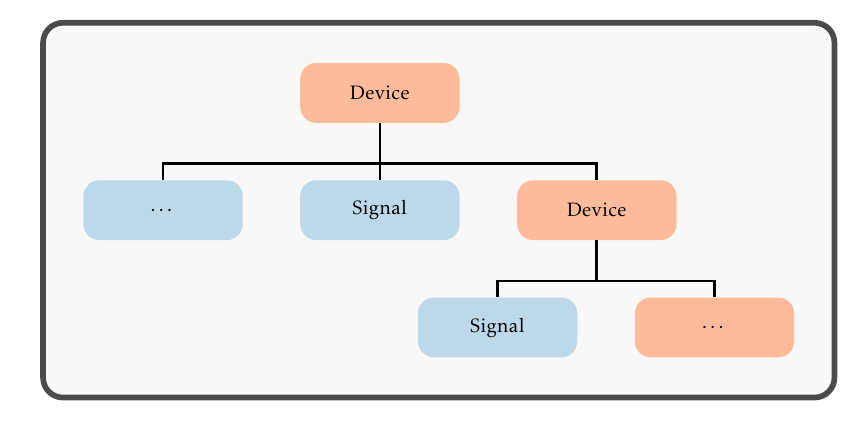
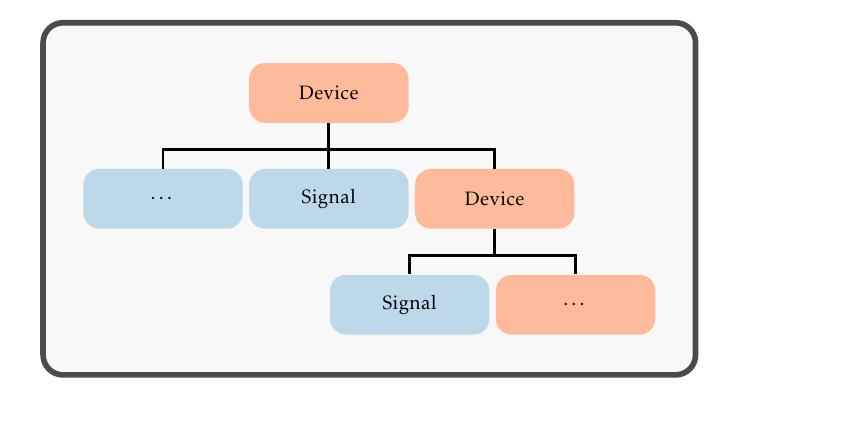
Before and after one commit to Bilchreis/secop-img, a LaTeX figure (ophyd-device-structure/ophyd-device-structure.tex): the whole page. Compiled offline with pdfLaTeX.

Commit message:
node dist

```diff
--- a/ophyd-device-structure/ophyd-device-structure.tex
+++ b/ophyd-device-structure/ophyd-device-structure.tex
@@ -11,7 +11,7 @@
 		minimum height = 3em,
 		minimum width = 8em,
 		inner sep=1em,
-		node distance=1cm,
+		node distance=0.8cm and 0.1cm,
 		rounded corners=0.8em,
 		align = center
 	},
@@ -103,12 +103,12 @@
 
 
 
-		\draw[-,consists] (nodes) -- ++(0,-1.25) -| (modules);
-		\draw[-,consists] (nodes) -- ++(0,-1.25) -| (node_properties);
-		\draw[-,consists] (nodes) -- ++(0,-1.25) -| (more_sigs);
+		\draw[-,consists] (nodes) -- ++(0,-1) -| (modules);
+		\draw[-,consists] (nodes) -- ++(0,-1) -| (node_properties);
+		\draw[-,consists] (nodes) -- ++(0,-1) -| (more_sigs);
 
-		\draw[-,consists] (node_properties) -- ++(0,-1.25) -| (sub_sig);
-		\draw[-,consists] (node_properties) -- ++(0,-1.25) -| (sub_dev);
+		\draw[-,consists] (node_properties) -- ++(0,-1) -| (sub_sig);
+		\draw[-,consists] (node_properties) -- ++(0,-1) -| (sub_dev);
 
 
 
```
Also changed, not shown: secop-node-structure/secop-node-structure.tex (+2 -2 lines), ophyd-device-structure/ophyd-device-structure.tex (2 more changed lines).
